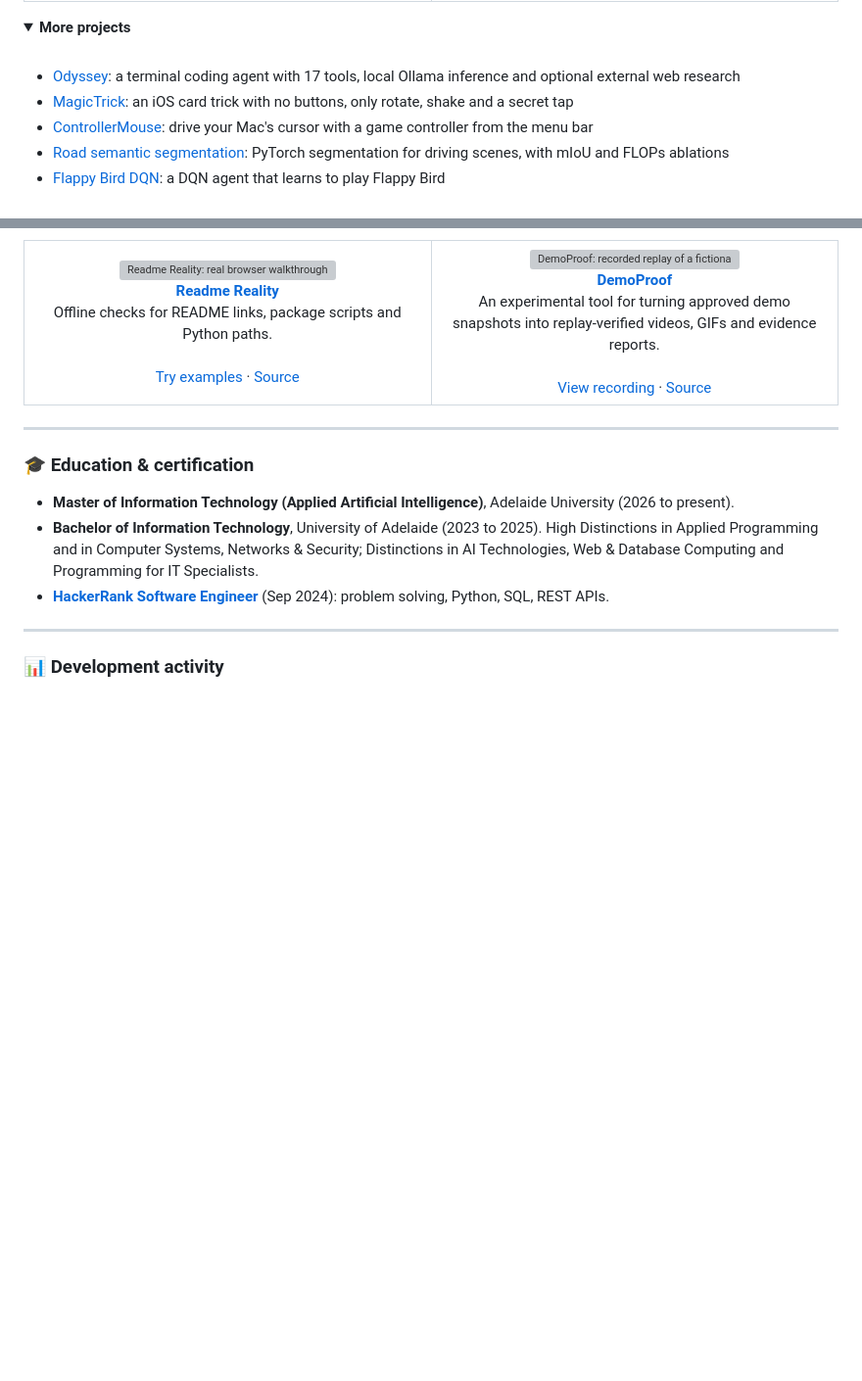
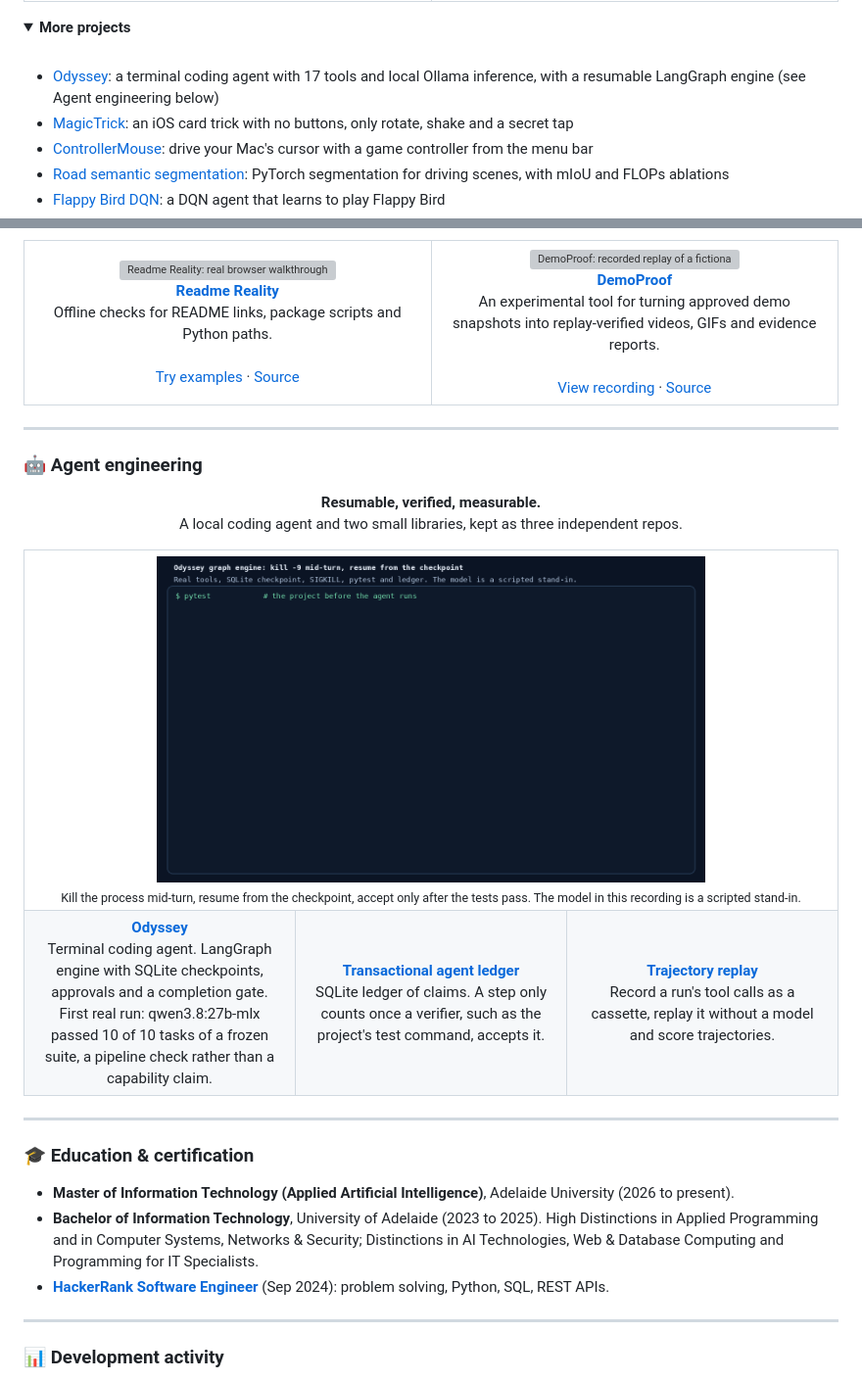
Before and after one commit to RockENZO/rockenzo, a Markdown page: README.md, 2 parts joined by grey strips. Shown at 98% size. Rendered like a GitHub page; pictures changed too: assets/agent-crash-resume.gif (added); folded sections open; blank space fills up the shorter version; grey boxes are pictures that could not be loaded.

Commit message:
Add an Agent engineering section linking Odyssey, the ledger and trajectory replay (#25)
Claude-Session: https://claude.ai/code/session_01MzFFmYjgUcAv72sMKq74g1

Co-authored-by: Claude <noreply@anthropic.com>

```diff
--- a/README.md
+++ b/README.md
@@ -96,7 +96,7 @@ const rock = {
 <summary><b>More projects</b></summary>
 <br/>
 
-- [Odyssey](https://github.com/RockENZO/odyssey): a terminal coding agent with 17 tools, local Ollama inference and optional external web research
+- [Odyssey](https://github.com/RockENZO/odyssey): a terminal coding agent with 17 tools and local Ollama inference, with a resumable LangGraph engine (see Agent engineering below)
 - [MagicTrick](https://github.com/RockENZO/MagicTrick): an iOS card trick with no buttons, only rotate, shake and a secret tap
 - [ControllerMouse](https://github.com/RockENZO/ControllerMouse): drive your Mac's cursor with a game controller from the menu bar
 - [Road semantic segmentation](https://github.com/RockENZO/Road_Semantic_Segmentation_CV): PyTorch segmentation for driving scenes, with mIoU and FLOPs ablations
@@ -194,6 +194,38 @@ const rock = {
 
 ---
 
+### 🤖 Agent engineering
+
+<p align="center">
+  <b>Resumable, verified, measurable.</b><br/>
+  A local coding agent and two small libraries, kept as three independent repos.
+</p>
+
+<table>
+  <tr>
+    <td colspan="3" valign="top" align="center">
+      <a href="https://github.com/RockENZO/odyssey"><img src="assets/agent-crash-resume.gif" alt="A process is killed with kill -9 mid-turn; a new process resumes from the SQLite checkpoint and the ledger gate accepts the fix" width="560" /></a>
+      <br/><sub>Kill the process mid-turn, resume from the checkpoint, accept only after the tests pass. The model in this recording is a scripted stand-in.</sub>
+    </td>
+  </tr>
+  <tr>
+    <td width="33%" valign="top" align="center">
+      <b><a href="https://github.com/RockENZO/odyssey">Odyssey</a></b>
+      <br/>Terminal coding agent. LangGraph engine with SQLite checkpoints, approvals and a completion gate. First real run: qwen3.8:27b-mlx passed 10 of 10 tasks of a frozen suite, a pipeline check rather than a capability claim.
+    </td>
+    <td width="33%" valign="top" align="center">
+      <b><a href="https://github.com/RockENZO/transactional-agent-ledger">Transactional agent ledger</a></b>
+      <br/>SQLite ledger of claims. A step only counts once a verifier, such as the project's test command, accepts it.
+    </td>
+    <td width="33%" valign="top" align="center">
+      <b><a href="https://github.com/RockENZO/trajectory-replay">Trajectory replay</a></b>
+      <br/>Record a run's tool calls as a cassette, replay it without a model and score trajectories.
+    </td>
+  </tr>
+</table>
+
+---
+
 ### 🎓 Education &amp; certification
 
 - **Master of Information Technology (Applied Artificial Intelligence)**, Adelaide University (2026 to present).
```
